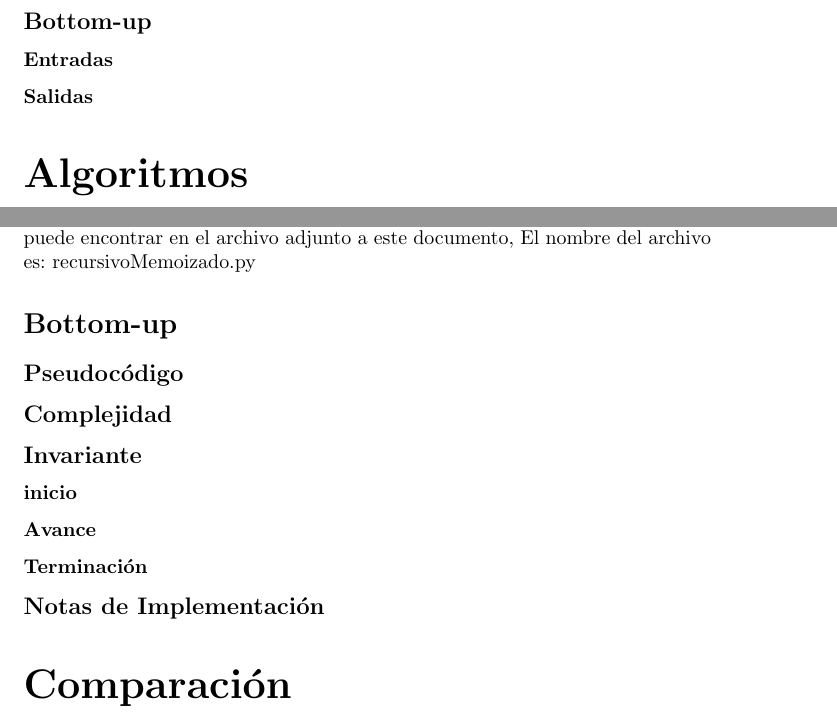
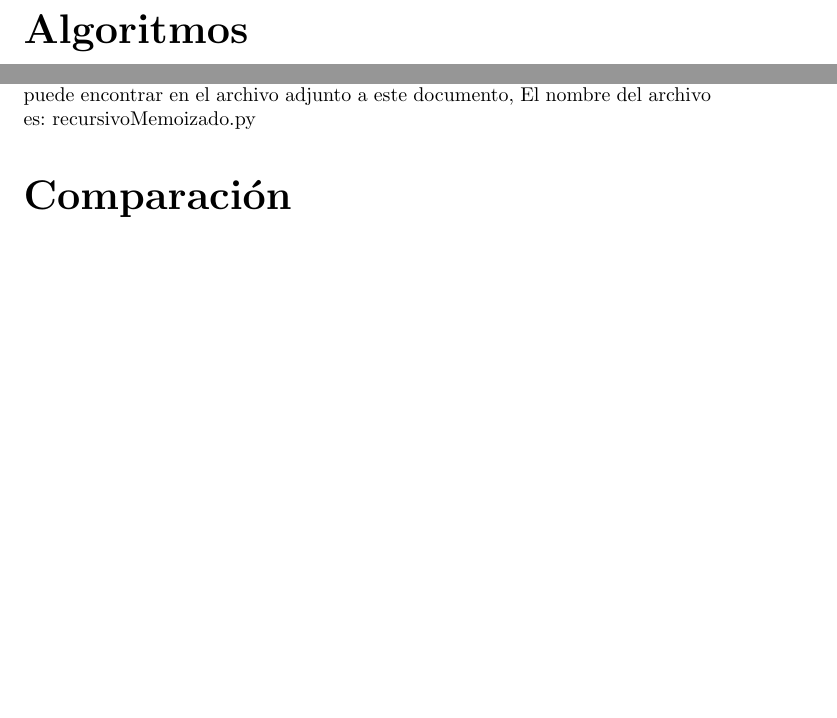
Before and after one commit to CASDAV/Analisis_Algoritmos_TrabajosGrupales, a LaTeX paper (Taller_Programacion_Dinamica/Taller_Programacion_Dinamica.tex): two parts of pages 3 and 6 of 7, joined at a grey line, cut at the place of the change, the shorter picture padded with empty space. Compiled offline with pdfLaTeX.

Commit message:
Documento actualizado y revisado para envio

```diff
--- a/Taller_Programacion_Dinamica/Taller_Programacion_Dinamica.tex
+++ b/Taller_Programacion_Dinamica/Taller_Programacion_Dinamica.tex
@@ -106,12 +106,6 @@ $$Z=\langle z_1,z_2,...,z_{m+n} \rangle = \langle z_i \in T \hspace{1mm} 1<i \le
 \item Secuencia de Carcacteres correspondientes a $Z$ en el caso dado donde si sea posible generar la secuencia de caracteres, en caso contrario, se presenta una secuencia con la mayor cantidad de caracteres posibles similares a $Z$
 
 \end{itemize}
-
-\subsection*{Bottom-up}
-
-\subsubsection*{Entradas}
-
-\subsubsection*{Salidas}
 
 \part*{Algoritmos}
 
@@ -249,22 +243,6 @@ $$Z=\langle z_1,z_2,...,z_{m+n} \rangle = \langle z_i \in T \hspace{1mm} 1<i \le
 
 	\text La implementación del pseudocodigo fue realizada en el lenguaje Python y se puede encontrar en el archivo adjunto a este documento, El nombre del archivo es: recursivoMemoizado.py
 
-\section*{Bottom-up}
-
-	\subsection*{Pseudocódigo}
-
-	\subsection*{Complejidad}
-
-	\subsection*{Invariante}
-
-	\subsubsection*{inicio}
-	\subsubsection*{Avance}
-	\subsubsection*{Terminación}
-
-	\subsection*{Notas de Implementación}
-
-
-
 \part*{Comparación}
 
 \text Para comparar los algortmos, se generaron 3 casos distintos tomando como variable a evaluar, los tiempos de ejecución de cada algoritmo. Para realizar la comparación,no se tuvieron en cuenta las impresiones en consola con el fin de no estropear las medidas de tiempo de ejecución.
```
Also changed, not shown: Taller_Programacion_Dinamica/Taller_Programacion_Dinamica.pdf, Taller_Programacion_Dinamica/Taller_Programacion_Dinamica.tex (3 more changed lines), 2 other files.
